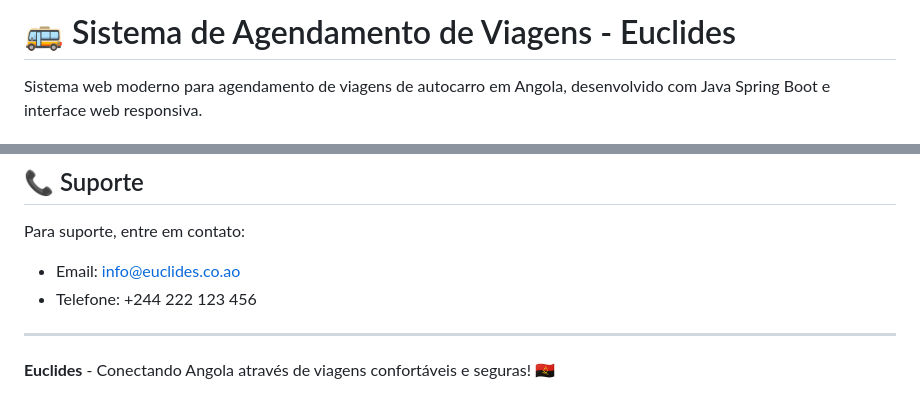
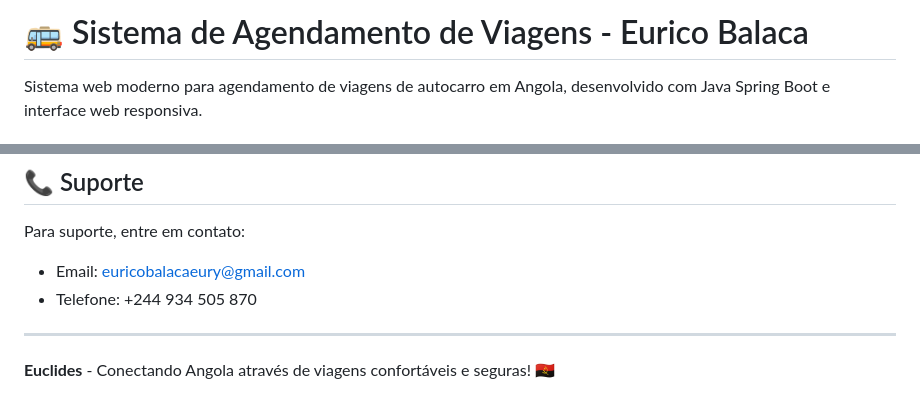
Before and after one commit to celestial225/Sistema-de-Agendamento-de-viagens, a Markdown page: README.md, 2 parts joined by grey strips. Rendered like a GitHub page.

```diff
--- a/README.md
+++ b/README.md
@@ -1,4 +1,4 @@
-# 🚌 Sistema de Agendamento de Viagens - Euclides
+# 🚌 Sistema de Agendamento de Viagens - Eurico Balaca
 
 Sistema web moderno para agendamento de viagens de autocarro em Angola, desenvolvido com Java Spring Boot e interface web responsiva.
 
@@ -238,9 +238,8 @@ Desenvolvido com ❤️ para Angola
 ## 📞 Suporte
 
 Para suporte, entre em contato:
-- Email: info@euclides.co.ao
-- Telefone: +244 222 123 456
-
+- Email: euricobalacaeury@gmail.com
+- Telefone: +244 934 505 870
 ---
 
 **Euclides** - Conectando Angola através de viagens confortáveis e seguras! 🇦🇴
```
